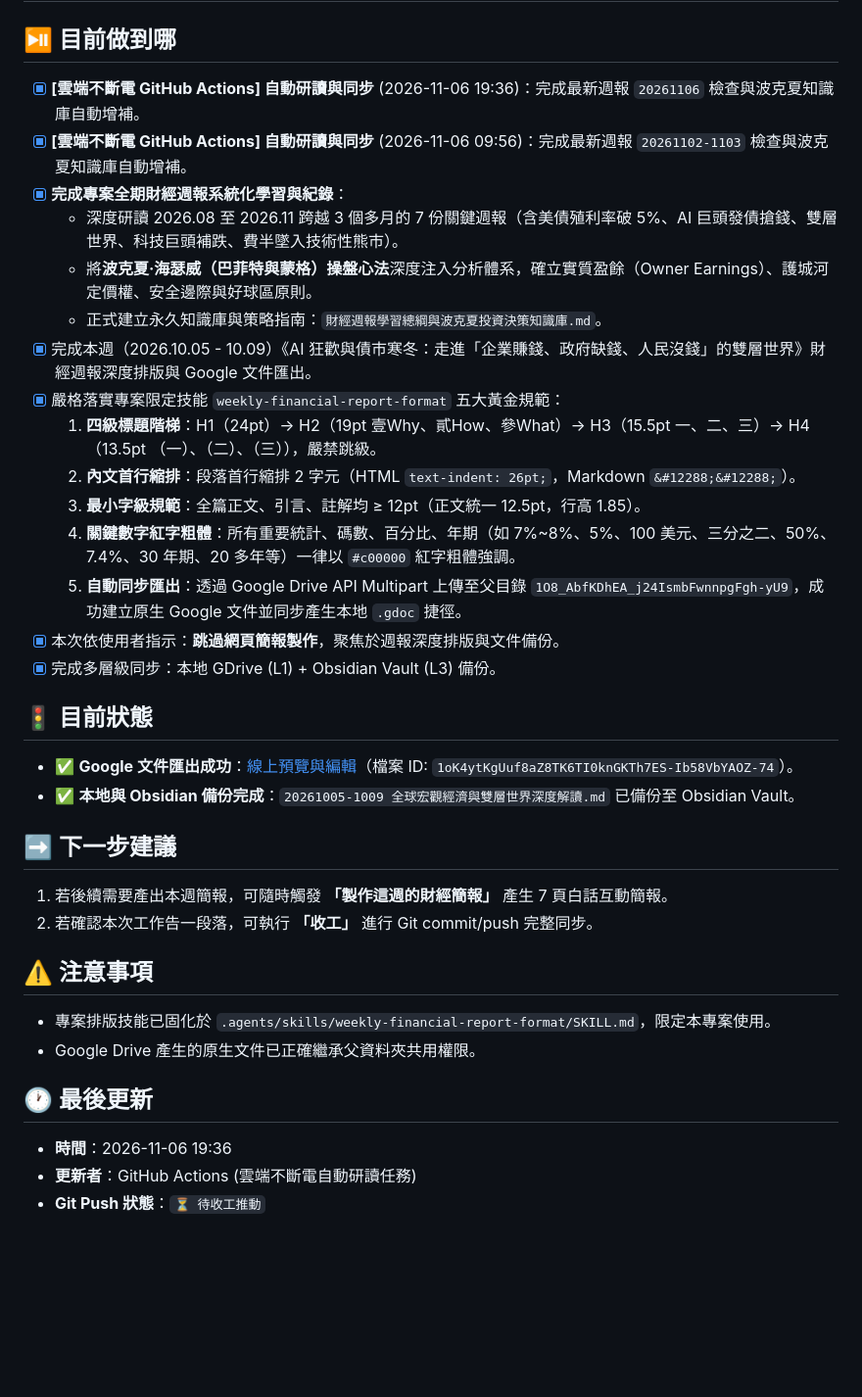
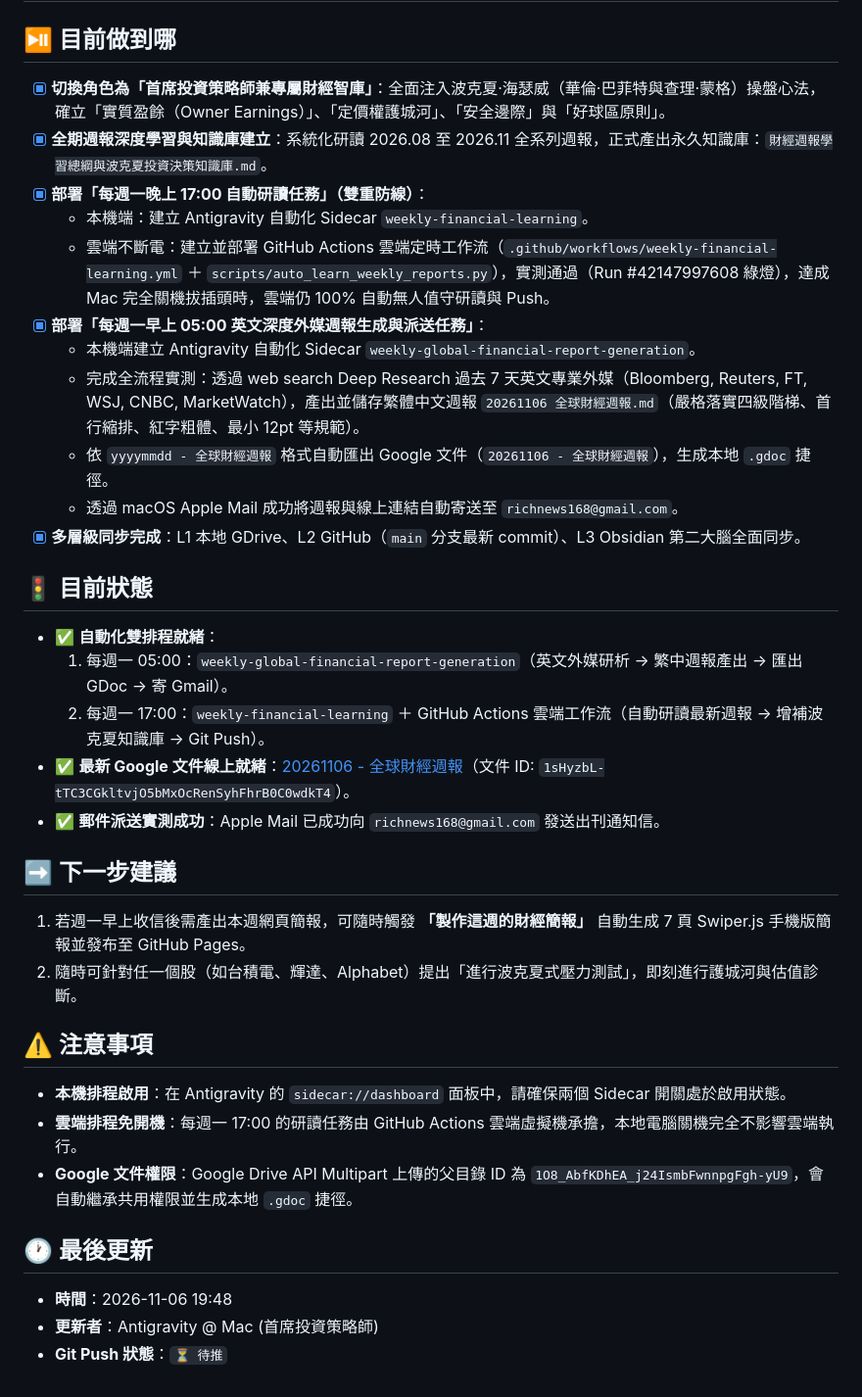
Before and after one commit to garfiwang/weekly-financial-notes, a Markdown page: handoff.md, the part around the change. Shown at 98% size. GitHub-like rendering; blank space fills up the shorter version.

Commit message:
docs(shutdown): 更新專案藍圖結構與交接紀錄，完成波克夏知識庫與雙自動化排程建置

```diff
--- a/handoff.md
+++ b/handoff.md
@@ -1,35 +1,35 @@
 # 專案交接紀錄（handoff.md）
 
 ## ⏯️ 目前做到哪
-- [x] **[雲端不斷電 GitHub Actions] 自動研讀與同步** (2026-11-06 19:36)：完成最新週報 `20261106` 檢查與波克夏知識庫自動增補。
-- [x] **[雲端不斷電 GitHub Actions] 自動研讀與同步** (2026-11-06 09:56)：完成最新週報 `20261102-1103` 檢查與波克夏知識庫自動增補。
-- [x] **完成專案全期財經週報系統化學習與紀錄**：
-  - 深度研讀 2026.08 至 2026.11 跨越 3 個多月的 7 份關鍵週報（含美債殖利率破 5%、AI 巨頭發債搶錢、雙層世界、科技巨頭補跌、費半墜入技術性熊市）。
-  - 將**波克夏·海瑟威（巴菲特與蒙格）操盤心法**深度注入分析體系，確立實質盈餘（Owner Earnings）、護城河定價權、安全邊際與好球區原則。
-  - 正式建立永久知識庫與策略指南：`財經週報學習總綱與波克夏投資決策知識庫.md`。
-- [x] 完成本週（2026.10.05 - 10.09）《AI 狂歡與債市寒冬：走進「企業賺錢、政府缺錢、人民沒錢」的雙層世界》財經週報深度排版與 Google 文件匯出。
-- [x] 嚴格落實專案限定技能 `weekly-financial-report-format` 五大黃金規範：
-  1. **四級標題階梯**：H1（24pt）→ H2（19pt 壹Why、貳How、參What）→ H3（15.5pt 一、二、三）→ H4（13.5pt （一）、（二）、（三）），嚴禁跳級。
-  2. **內文首行縮排**：段落首行縮排 2 字元（HTML `text-indent: 26pt;`，Markdown `&#12288;&#12288;`）。
-  3. **最小字級規範**：全篇正文、引言、註解均 ≥ 12pt（正文統一 12.5pt，行高 1.85）。
-  4. **關鍵數字紅字粗體**：所有重要統計、碼數、百分比、年期（如 7%~8%、5%、100 美元、三分之二、50%、7.4%、30 年期、20 多年等）一律以 `#c00000` 紅字粗體強調。
-  5. **自動同步匯出**：透過 Google Drive API Multipart 上傳至父目錄 `1O8_AbfKDhEA_j24IsmbFwnnpgFgh-yU9`，成功建立原生 Google 文件並同步產生本地 `.gdoc` 捷徑。
-- [x] 本次依使用者指示：**跳過網頁簡報製作**，聚焦於週報深度排版與文件備份。
-- [x] 完成多層級同步：本地 GDrive (L1) + Obsidian Vault (L3) 備份。
+- [x] **切換角色為「首席投資策略師兼專屬財經智庫」**：全面注入波克夏·海瑟威（華倫·巴菲特與查理·蒙格）操盤心法，確立「實質盈餘（Owner Earnings）」、「定價權護城河」、「安全邊際」與「好球區原則」。
+- [x] **全期週報深度學習與知識庫建立**：系統化研讀 2026.08 至 2026.11 全系列週報，正式產出永久知識庫：`財經週報學習總綱與波克夏投資決策知識庫.md`。
+- [x] **部署「每週一晚上 17:00 自動研讀任務」（雙重防線）**：
+  - 本機端：建立 Antigravity 自動化 Sidecar `weekly-financial-learning`。
+  - 雲端不斷電：建立並部署 GitHub Actions 雲端定時工作流（`.github/workflows/weekly-financial-learning.yml` ＋ `scripts/auto_learn_weekly_reports.py`），實測通過（Run #42147997608 綠燈），達成 Mac 完全關機拔插頭時，雲端仍 100% 自動無人值守研讀與 Push。
+- [x] **部署「每週一早上 05:00 英文深度外媒週報生成與派送任務」**：
+  - 本機端建立 Antigravity 自動化 Sidecar `weekly-global-financial-report-generation`。
+  - 完成全流程實測：透過 web search Deep Research 過去 7 天英文專業外媒（Bloomberg, Reuters, FT, WSJ, CNBC, MarketWatch），產出並儲存繁體中文週報 `20261106 全球財經週報.md`（嚴格落實四級階梯、首行縮排、紅字粗體、最小 12pt 等規範）。
+  - 依 `yyyymmdd - 全球財經週報` 格式自動匯出 Google 文件（`20261106 - 全球財經週報`），生成本地 `.gdoc` 捷徑。
+  - 透過 macOS Apple Mail 成功將週報與線上連結自動寄送至 `richnews168@gmail.com`。
+- [x] **多層級同步完成**：L1 本地 GDrive、L2 GitHub（`main` 分支最新 commit）、L3 Obsidian 第二大腦全面同步。
 
 ## 🚦 目前狀態
-- ✅ **Google 文件匯出成功**：[線上預覽與編輯](https://docs.google.com/document/d/1oK4ytKgUuf8aZ8TK6TI0knGKTh7ES-Ib58VbYAOZ-74)（檔案 ID: `1oK4ytKgUuf8aZ8TK6TI0knGKTh7ES-Ib58VbYAOZ-74`）。
-- ✅ **本地與 Obsidian 備份完成**：`20261005-1009 全球宏觀經濟與雙層世界深度解讀.md` 已備份至 Obsidian Vault。
+- ✅ **自動化雙排程就緒**：
+  1. 每週一 05:00：`weekly-global-financial-report-generation`（英文外媒研析 → 繁中週報產出 → 匯出 GDoc → 寄 Gmail）。
+  2. 每週一 17:00：`weekly-financial-learning` ＋ GitHub Actions 雲端工作流（自動研讀最新週報 → 增補波克夏知識庫 → Git Push）。
+- ✅ **最新 Google 文件線上就緒**：[20261106 - 全球財經週報](https://docs.google.com/document/d/1sHyzbL-tTC3CGkltvjO5bMxOcRenSyhFhrB0C0wdkT4)（文件 ID: `1sHyzbL-tTC3CGkltvjO5bMxOcRenSyhFhrB0C0wdkT4`）。
+- ✅ **郵件派送實測成功**：Apple Mail 已成功向 `richnews168@gmail.com` 發送出刊通知信。
 
 ## ➡️ 下一步建議
-1. 若後續需要產出本週簡報，可隨時觸發 **「製作這週的財經簡報」** 產生 7 頁白話互動簡報。
-2. 若確認本次工作告一段落，可執行 **「收工」** 進行 Git commit/push 完整同步。
+1. 若週一早上收信後需產出本週網頁簡報，可隨時觸發 **「製作這週的財經簡報」** 自動生成 7 頁 Swiper.js 手機版簡報並發布至 GitHub Pages。
+2. 隨時可針對任一個股（如台積電、輝達、Alphabet）提出「進行波克夏式壓力測試」，即刻進行護城河與估值診斷。
 
 ## ⚠️ 注意事項
-- 專案排版技能已固化於 `.agents/skills/weekly-financial-report-format/SKILL.md`，限定本專案使用。
-- Google Drive 產生的原生文件已正確繼承父資料夾共用權限。
+- **本機排程啟用**：在 Antigravity 的 `sidecar://dashboard` 面板中，請確保兩個 Sidecar 開關處於啟用狀態。
+- **雲端排程免開機**：每週一 17:00 的研讀任務由 GitHub Actions 雲端虛擬機承擔，本地電腦關機完全不影響雲端執行。
+- **Google 文件權限**：Google Drive API Multipart 上傳的父目錄 ID 為 `1O8_AbfKDhEA_j24IsmbFwnnpgFgh-yU9`，會自動繼承共用權限並生成本地 `.gdoc` 捷徑。
 
 ## 🕐 最後更新
-- **時間**：2026-11-06 19:36
-- **更新者**：GitHub Actions (雲端不斷電自動研讀任務)
-- **Git Push 狀態**：`⏳ 待收工推動`
+- **時間**：2026-11-06 19:48
+- **更新者**：Antigravity @ Mac (首席投資策略師)
+- **Git Push 狀態**：`⏳ 待推`
```
Also changed, not shown: AGENTS.md (+16 -1 lines).
